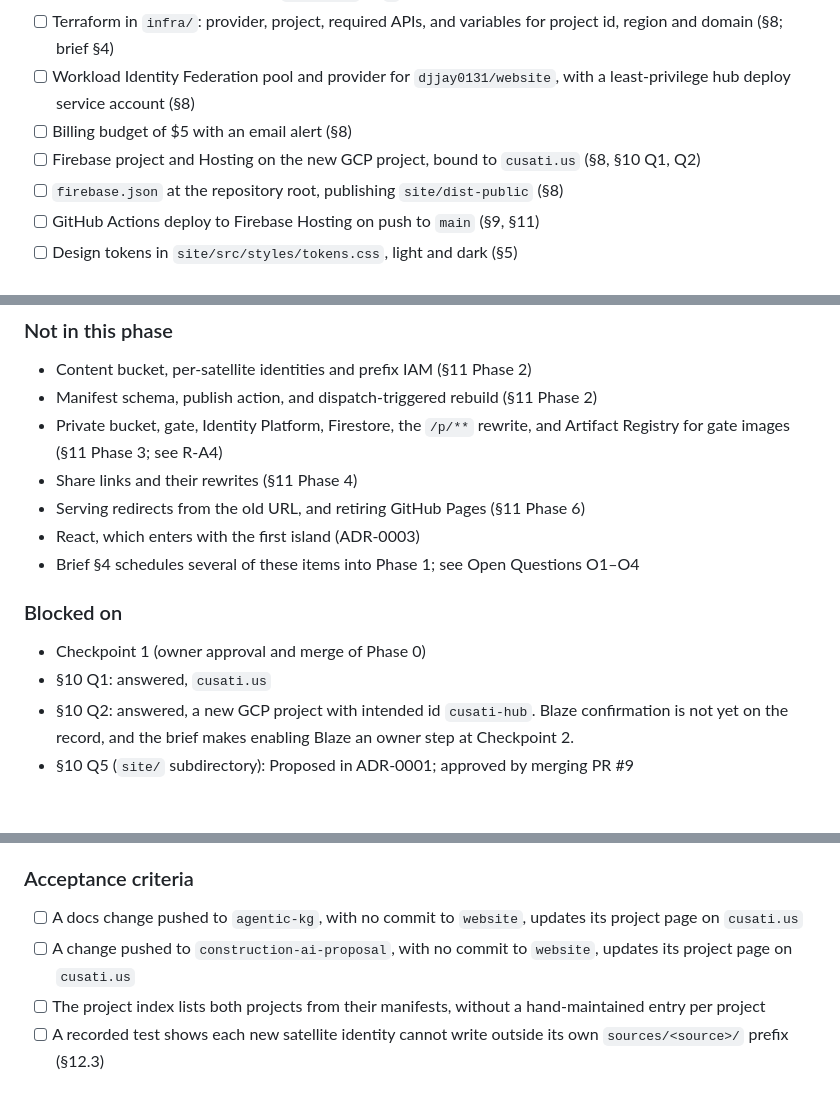
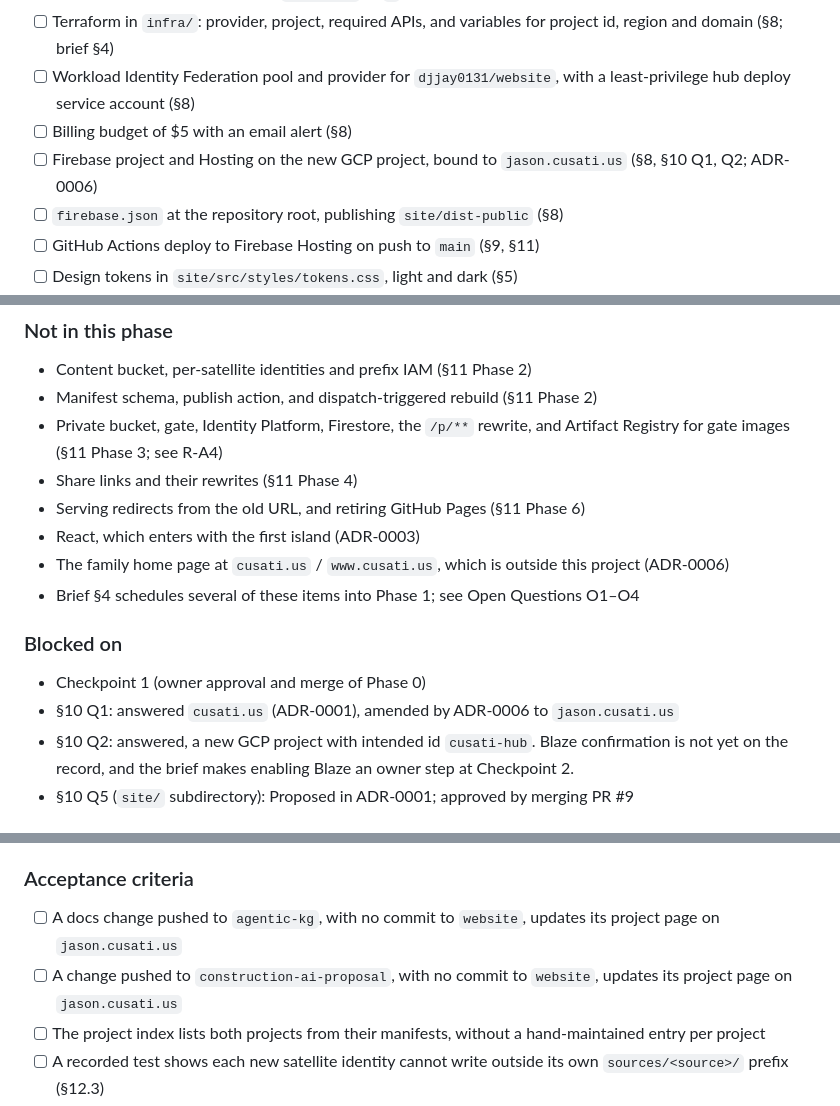
Before and after one commit to djjay0131/website, a Markdown page: llm/master-roadmap.md, 3 parts joined by grey strips. Rendered like a GitHub page.

```diff
--- a/llm/master-roadmap.md
+++ b/llm/master-roadmap.md
@@ -129,7 +129,7 @@ explicit go.
 - [ ] Terraform in `infra/`: provider, project, required APIs, and variables for project id, region and domain (§8; brief §4)
 - [ ] Workload Identity Federation pool and provider for `djjay0131/website`, with a least-privilege hub deploy service account (§8)
 - [ ] Billing budget of $5 with an email alert (§8)
-- [ ] Firebase project and Hosting on the new GCP project, bound to `cusati.us` (§8, §10 Q1, Q2)
+- [ ] Firebase project and Hosting on the new GCP project, bound to `jason.cusati.us` (§8, §10 Q1, Q2; ADR-0006)
 - [ ] `firebase.json` at the repository root, publishing `site/dist-public` (§8)
 - [ ] GitHub Actions deploy to Firebase Hosting on push to `main` (§9, §11)
 - [ ] Design tokens in `site/src/styles/tokens.css`, light and dark (§5)
@@ -165,12 +166,13 @@ explicit go.
 - Share links and their rewrites (§11 Phase 4)
 - Serving redirects from the old URL, and retiring GitHub Pages (§11 Phase 6)
 - React, which enters with the first island (ADR-0003)
+- The family home page at `cusati.us` / `www.cusati.us`, which is outside this project (ADR-0006)
 - Brief §4 schedules several of these items into Phase 1; see Open Questions O1–O4
 
 ### Blocked on
 
 - Checkpoint 1 (owner approval and merge of Phase 0)
-- §10 Q1: answered, `cusati.us`
+- §10 Q1: answered `cusati.us` (ADR-0001), amended by ADR-0006 to `jason.cusati.us`
 - §10 Q2: answered, a new GCP project with intended id `cusati-hub`. Blaze confirmation is not yet on the record, and the brief makes enabling Blaze an owner step at Checkpoint 2.
 - §10 Q5 (`site/` subdirectory): Proposed in ADR-0001; approved by merging PR #9
 
@@ -353,8 +355,8 @@ None defined. The brief ends at Checkpoint 4 (brief §3).
 
 ### Acceptance criteria
 
-- [ ] A docs change pushed to `agentic-kg`, with no commit to `website`, updates its project page on `cusati.us`
-- [ ] A change pushed to `construction-ai-proposal`, with no commit to `website`, updates its project page on `cusati.us`
+- [ ] A docs change pushed to `agentic-kg`, with no commit to `website`, updates its project page on `jason.cusati.us`
+- [ ] A change pushed to `construction-ai-proposal`, with no commit to `website`, updates its project page on `jason.cusati.us`
 - [ ] The project index lists both projects from their manifests, without a hand-maintained entry per project
 - [ ] A recorded test shows each new satellite identity cannot write outside its own `sources/<source>/` prefix (§12.3)
 - [ ] Both satellites authenticate through WIF only (§12.2)
```
Also changed, not shown: other parts of llm/master-roadmap.md (+15 -13 lines).
